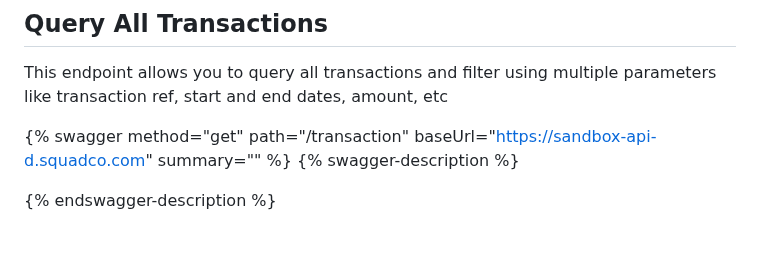
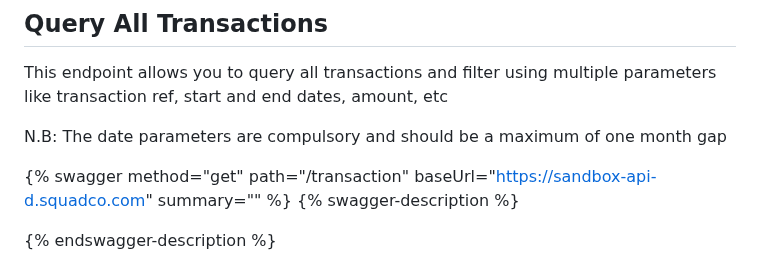
Before and after one commit to Emeka-Uche/XDocumentation, a Markdown page: payments/initiate-payment.md, the part around the change. Drawn GitHub-style; blank space fills up the shorter version.

Commit message:
GITBOOK-405: change request with no subject merged in GitBook

```diff
--- a/payments/initiate-payment.md
+++ b/payments/initiate-payment.md
@@ -270,6 +270,8 @@ Unique case-sensitive transaction reference. If you do not pass this parameter,
 
 This endpoint allows you to query all transactions and filter using multiple parameters like transaction ref, start and end dates, amount, etc
 
+N.B: The date parameters are compulsory and should be a maximum of one month gap
+
 {% swagger method="get" path="/transaction" baseUrl="https://sandbox-api-d.squadco.com" summary="" %}
 {% swagger-description %}
 
```
